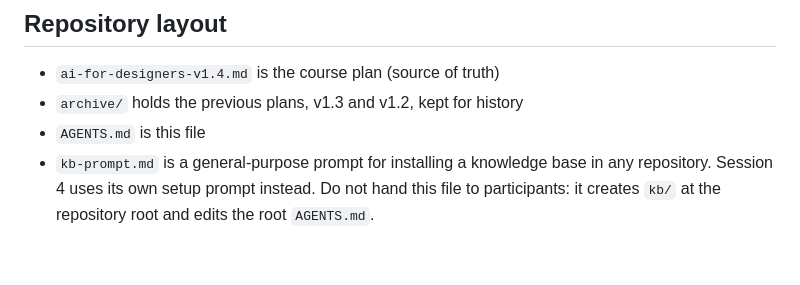
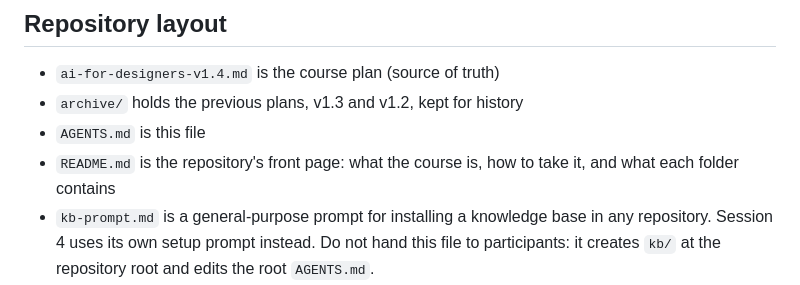
Before and after one commit to eddiman/ai-for-designers, a Markdown page: AGENTS.md, the part around the change. GitHub-like rendering; blank space fills up the shorter version.

```diff
--- a/AGENTS.md
+++ b/AGENTS.md
@@ -19,6 +19,7 @@ This repository is the working space for planning **AI for Designers**, a course
 - `ai-for-designers-v1.4.md` is the course plan (source of truth)
 - `archive/` holds the previous plans, v1.3 and v1.2, kept for history
 - `AGENTS.md` is this file
+- `README.md` is the repository's front page: what the course is, how to take it, and what each folder contains
 - `kb-prompt.md` is a general-purpose prompt for installing a knowledge base in any repository. Session 4 uses its own setup prompt instead. Do not hand this file to participants: it creates `kb/` at the repository root and edits the root `AGENTS.md`.
 - `session-1-research-synthesis/` holds Session 1; `research/` holds the shared source pack, and `facilitator/` holds run-of-show and design notes
 - `session-2-problem-definition-and-personas/` holds Session 2, with the same `facilitator/` and `premade/` split
```
Also changed, not shown: README.md (added, +78 -0 lines).
